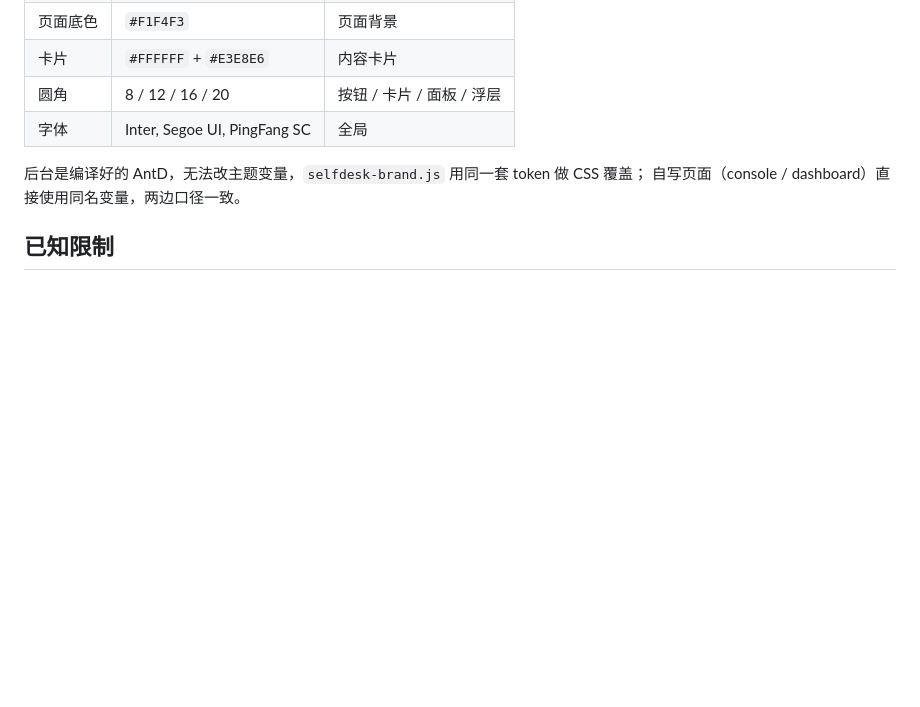
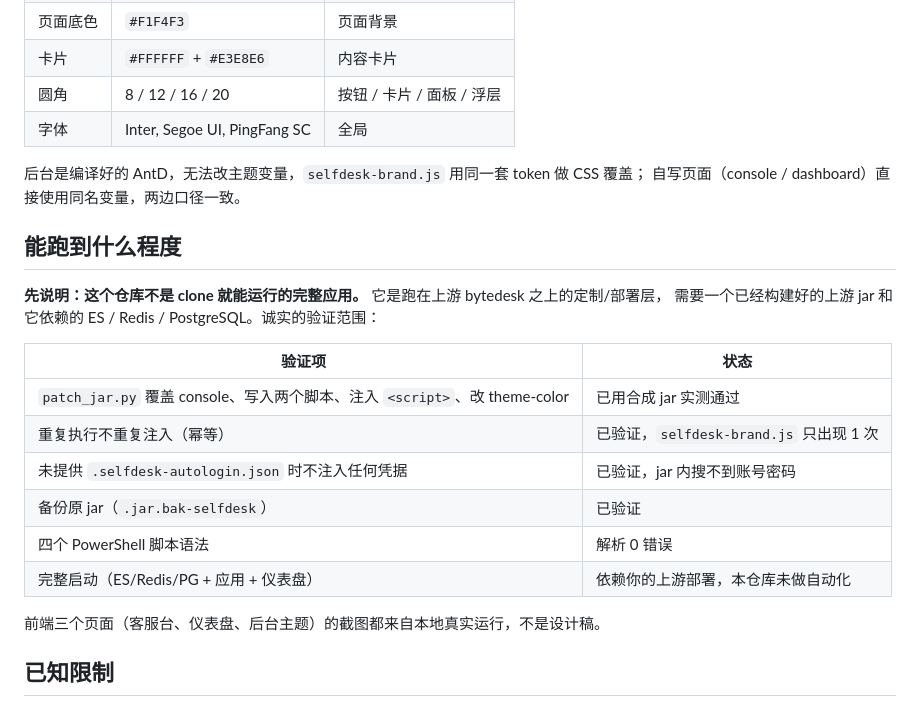
Before and after one commit to wms3643/selfdesk-springai, a Markdown page: README.md, the part around the change. Drawn GitHub-style; blank space fills up the shorter version.

Commit message:
docs: 说明部署层边界与补丁脚本实测范围

```diff
--- a/README.md
+++ b/README.md
@@ -139,6 +139,22 @@ python scripts\patch_jar.py    # 重新打包，凭据只进 jar，不进仓库
 后台是编译好的 AntD，无法改主题变量，`selfdesk-brand.js` 用同一套 token 做 CSS 覆盖；
 自写页面（console / dashboard）直接使用同名变量，两边口径一致。
 
+## 能跑到什么程度
+
+**先说明：这个仓库不是 clone 就能运行的完整应用。** 它是跑在上游 bytedesk 之上的定制/部署层，
+需要一个已经构建好的上游 jar 和它依赖的 ES / Redis / PostgreSQL。诚实的验证范围：
+
+| 验证项 | 状态 |
+|---|---|
+| `patch_jar.py` 覆盖 console、写入两个脚本、注入 `<script>`、改 theme-color | 已用合成 jar 实测通过 |
+| 重复执行不重复注入（幂等） | 已验证，`selfdesk-brand.js` 只出现 1 次 |
+| 未提供 `.selfdesk-autologin.json` 时不注入任何凭据 | 已验证，jar 内搜不到账号密码 |
+| 备份原 jar（`.jar.bak-selfdesk`） | 已验证 |
+| 四个 PowerShell 脚本语法 | 解析 0 错误 |
+| 完整启动（ES/Redis/PG + 应用 + 仪表盘） | 依赖你的上游部署，本仓库未做自动化 |
+
+前端三个页面（客服台、仪表盘、后台主题）的截图都来自本地真实运行，不是设计稿。
+
 ## 已知限制
 
 - **不含上游源码**：需要自行获取 bytedesk 并构建 jar。
```
